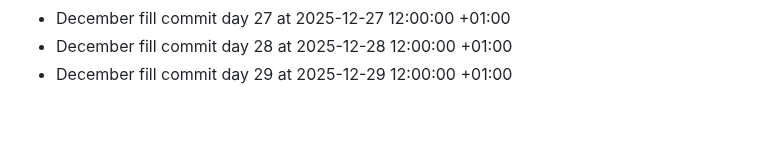
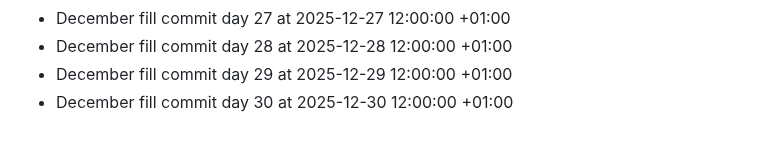
Before and after one commit to bilalzarrik01/about-me-, a Markdown page: activity-log.md, the part around the change. Drawn GitHub-style.

Commit message:
chore: december fill day 30

```diff
--- a/activity-log.md
+++ b/activity-log.md
@@ -70,3 +70,4 @@
 - December fill commit day 27 at 2025-12-27 12:00:00 +01:00
 - December fill commit day 28 at 2025-12-28 12:00:00 +01:00
 - December fill commit day 29 at 2025-12-29 12:00:00 +01:00
+- December fill commit day 30 at 2025-12-30 12:00:00 +01:00
```
